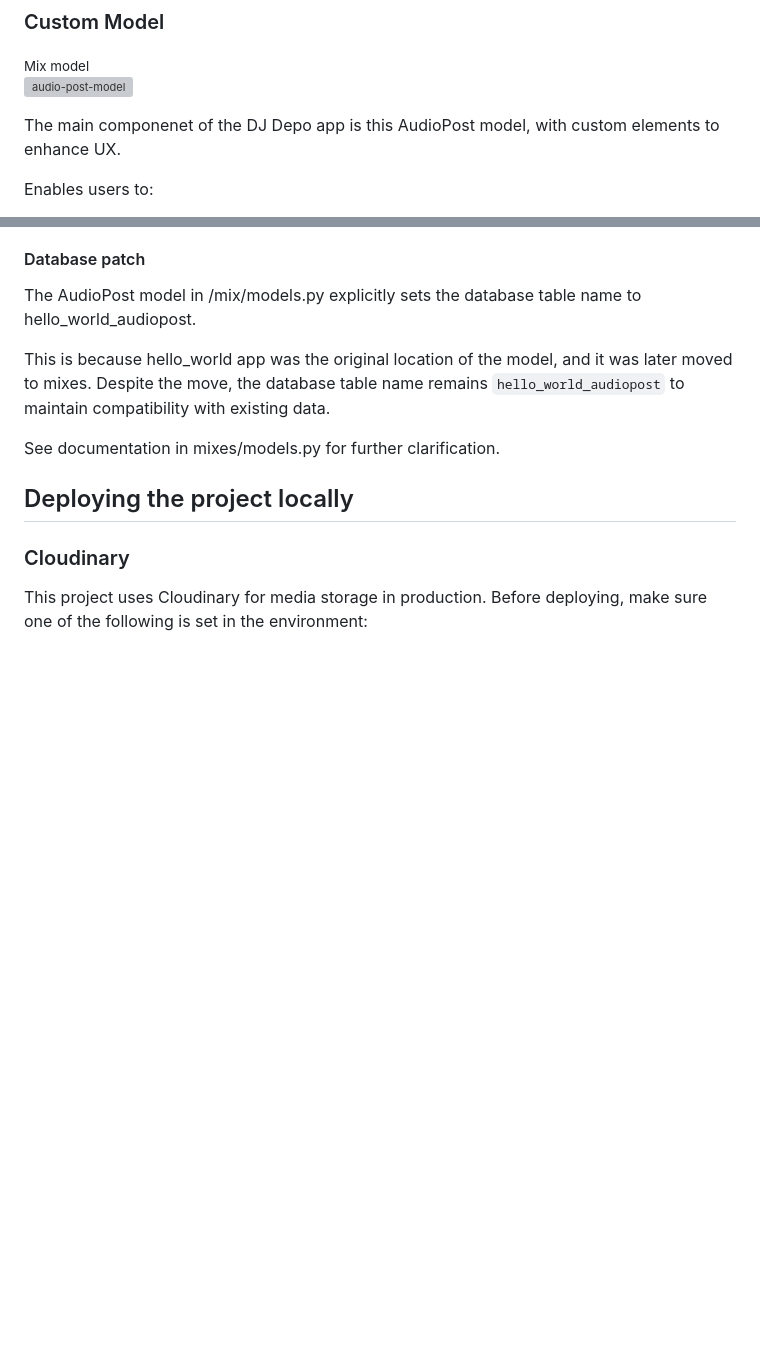
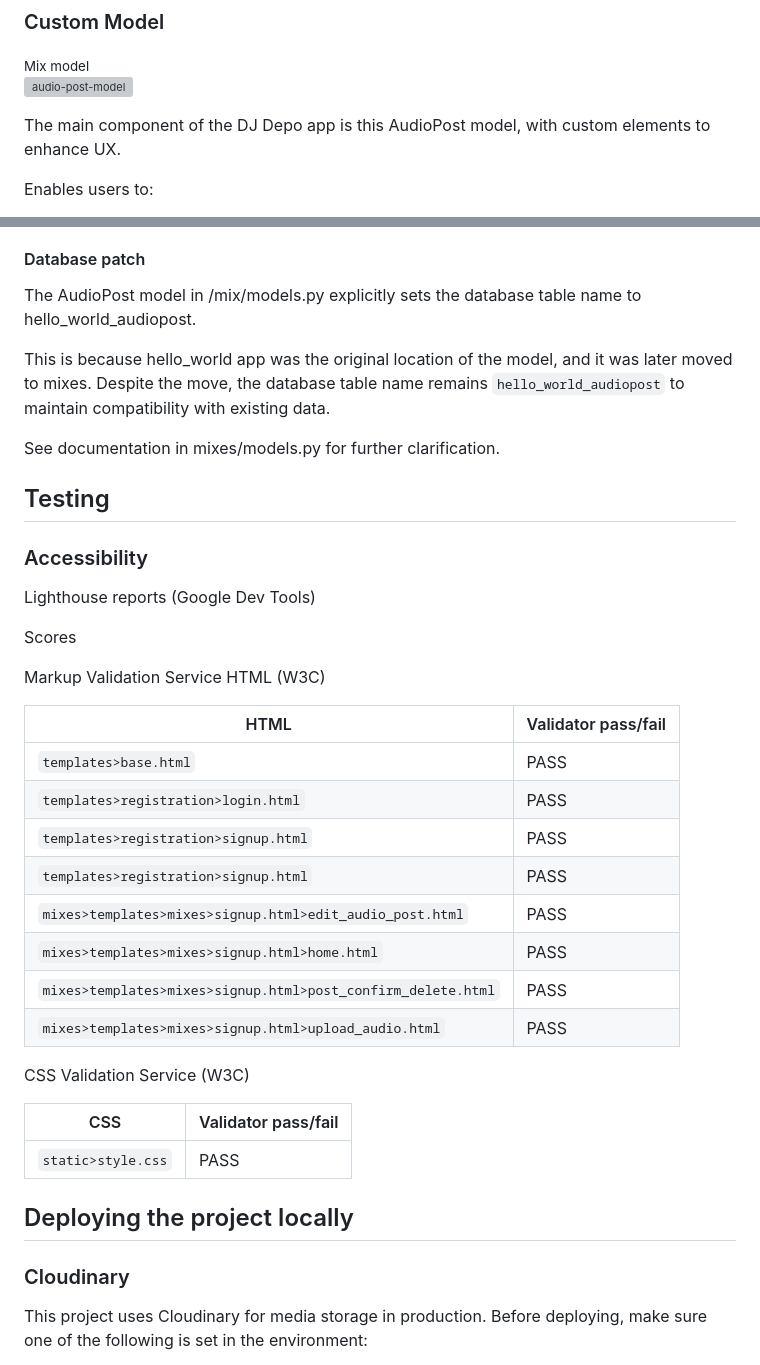
Before and after one commit to alexjriley/dj-depo, a Markdown page: README.md, 2 parts joined by grey strips. Rendered like a GitHub page; blank space fills up the shorter version; grey boxes are pictures that could not be loaded.

Commit message:
Fix README formatting and add testing section
Corrected spelling and formatting issues in the README. Added a new section for testing with validation results.

```diff
--- a/README.md
+++ b/README.md
@@ -68,7 +68,7 @@ I then connected a Postgre database to make the application functional and enabl
 
 <sub>Mix model</sub><br> ![audio-post-model](https://github.com/user-attachments/assets/b0aae2f4-7793-4e59-90e0-f829426f2680)
 
-The main componenet of the DJ Depo app is this AudioPost model, with custom elements to enhance UX.
+The main component of the DJ Depo app is this AudioPost model, with custom elements to enhance UX.
 
 Enables users to:
 
@@ -86,6 +86,34 @@ This is because hello_world app was the original location of the model, and it w
 
 See documentation in mixes/models.py for further clarification.
 
+
+## Testing
+
+### Accessibility
+
+Lighthouse reports (Google Dev Tools)
+
+Scores
+
+Markup Validation Service HTML (W3C)
+
+| HTML  | Validator pass/fail |
+| ------------- | ------------- |
+| `templates>base.html`  | PASS  |
+| `templates>registration>login.html` | PASS  |
+| `templates>registration>signup.html` | PASS  |
+| `templates>registration>signup.html` | PASS  |
+| `mixes>templates>mixes>signup.html>edit_audio_post.html` | PASS  |
+| `mixes>templates>mixes>signup.html>home.html` | PASS  |
+| `mixes>templates>mixes>signup.html>post_confirm_delete.html` | PASS  |
+| `mixes>templates>mixes>signup.html>upload_audio.html` | PASS  |
+
+CSS Validation Service (W3C)
+
+| CSS  | Validator pass/fail |
+| ------------- | ------------- |
+| `static>style.css`  | PASS  |
+
 ## Deploying the project locally
 
 ### Cloudinary
```
